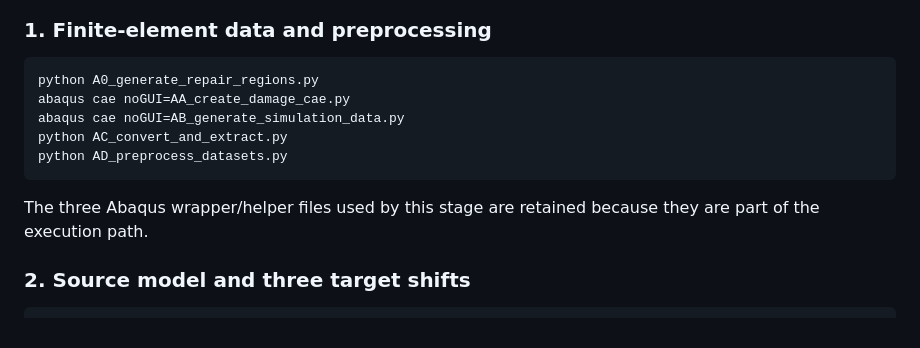
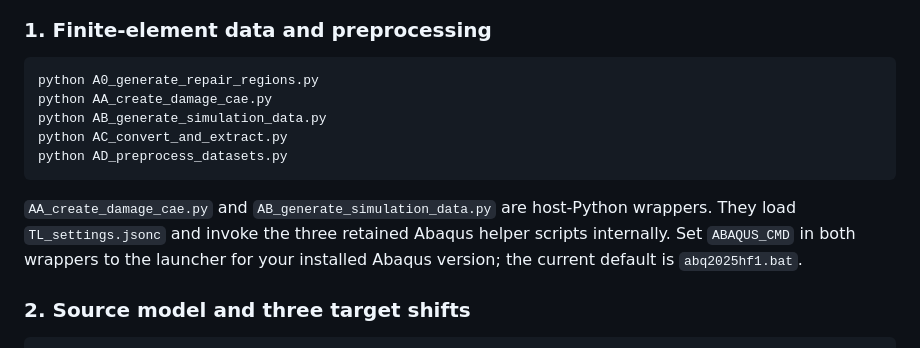
Before and after one commit to lvdacong/AE-TL-code-release, a Markdown page: README.md, the part around the change. Rendered like a GitHub page.

Commit message:
docs: correct host Python entry points for Abaqus wrappers [skip ci]

````diff
--- a/README.md
+++ b/README.md
@@ -43,13 +43,13 @@ Run commands from `script/` unless noted otherwise.
 
 ```powershell
 python A0_generate_repair_regions.py
-abaqus cae noGUI=AA_create_damage_cae.py
-abaqus cae noGUI=AB_generate_simulation_data.py
+python AA_create_damage_cae.py
+python AB_generate_simulation_data.py
 python AC_convert_and_extract.py
 python AD_preprocess_datasets.py
 ```
 
-The three Abaqus wrapper/helper files used by this stage are retained because they are part of the execution path.
+`AA_create_damage_cae.py` and `AB_generate_simulation_data.py` are host-Python wrappers. They load `TL_settings.jsonc` and invoke the three retained Abaqus helper scripts internally. Set `ABAQUS_CMD` in both wrappers to the launcher for your installed Abaqus version; the current default is `abq2025hf1.bat`.
 
 ### 2. Source model and three target shifts
 
````
